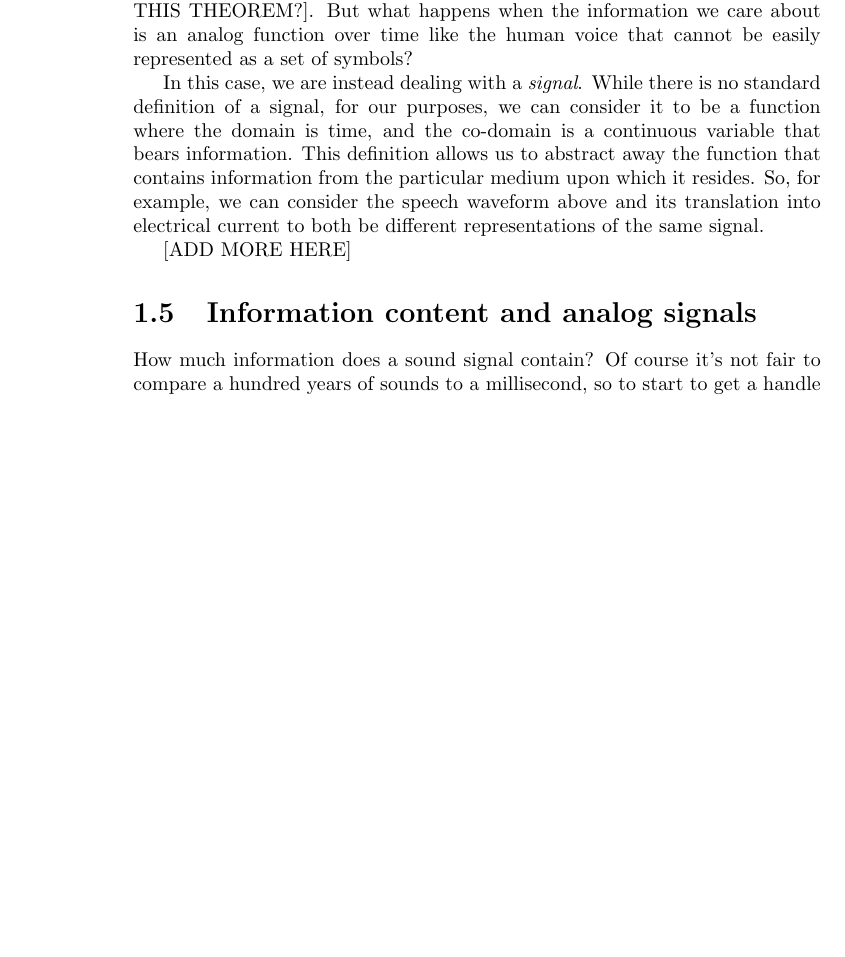
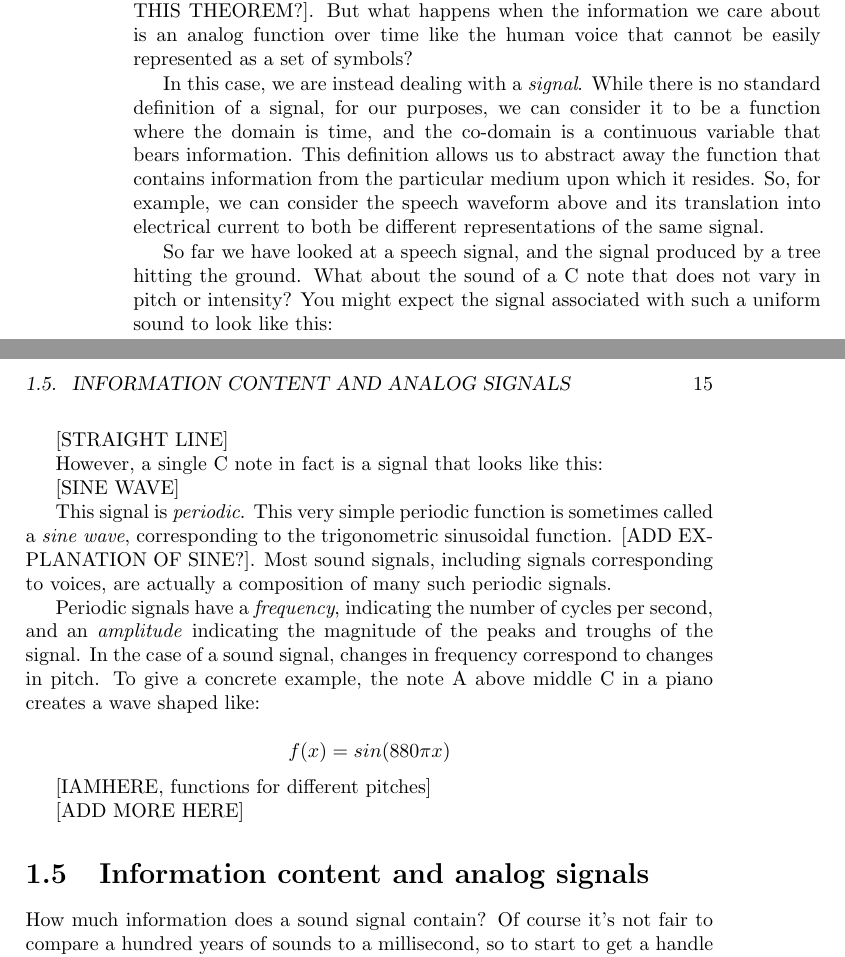
Before and after one commit to dtauerbach/internetbook, a LaTeX book (parttwo.tex): part of page 14 of 17 before the commit and two parts of pages 14 and 15 of 19 after it, the two joined at a grey line, cut so that both start at the same text, the shorter picture padded with empty space. Compiled offline with pdfLaTeX.

Commit message:
Add more to signals section

```diff
--- a/parttwo.tex
+++ b/parttwo.tex
@@ -226,6 +228,22 @@ We have already covered basic symbolic systems, and the fact that any symbolic r
 
 In this case, we are instead dealing with a \emph{signal}. While there is no standard definition of a signal, for our purposes, we can consider it to be a function where the domain is time, and the co-domain is a continuous variable that bears information. This definition allows us to abstract away the function that contains information from the particular medium upon which it resides. So, for example, we can consider the speech waveform above and its translation into electrical current to both be different representations of the same signal.
 
+So far we have looked at a speech signal, and the signal produced by a tree hitting the ground. What about the sound of a C note that does not vary in pitch or intensity? You might expect the signal associated with such a uniform sound to look like this:
+
+[STRAIGHT LINE]
+
+However, a single C note in fact is a signal that looks like this:
+
+[SINE WAVE]
+
+This signal is \emph{periodic}. This very simple periodic function is sometimes called a \emph{sine wave}, corresponding to the trigonometric sinusoidal function. [ADD EXPLANATION OF SINE?]. Most sound signals, including signals corresponding to voices, are actually a composition of many such periodic signals.
+
+Periodic signals have a \emph{frequency}, indicating the number of cycles per second, and an \emph{amplitude} indicating the magnitude of the peaks and troughs of the signal. In the case of a sound signal, changes in frequency correspond to changes in pitch. To give a concrete example, the note A above middle C in a piano creates a wave shaped like:
+
+\[ f(x) = sin(880\pi x) \]
+
+[IAMHERE, functions for different pitches]
+
 [ADD MORE HERE]
 
 \section{Information content and analog signals}
```
Also changed, not shown: parttwo.tex (6 more changed lines).
